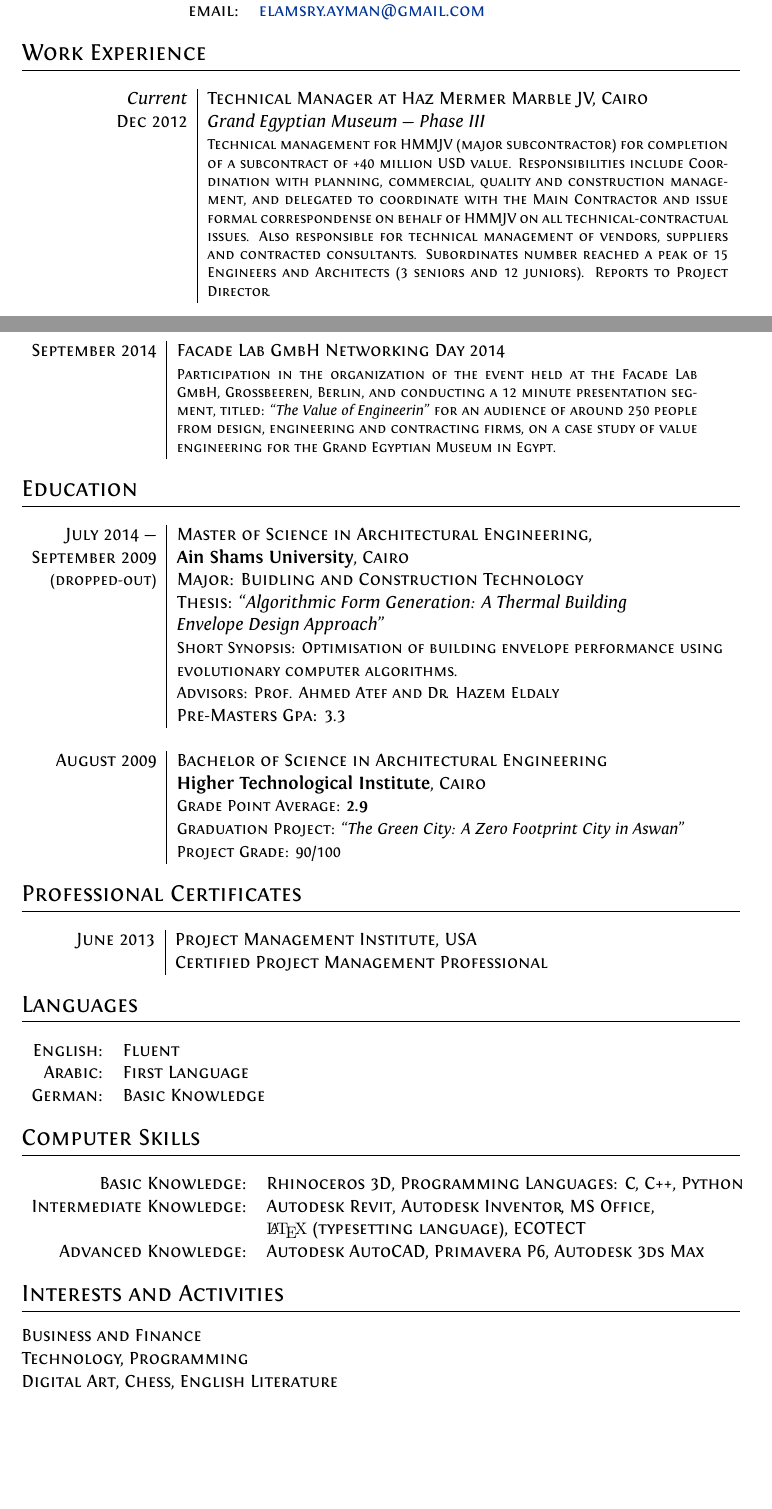
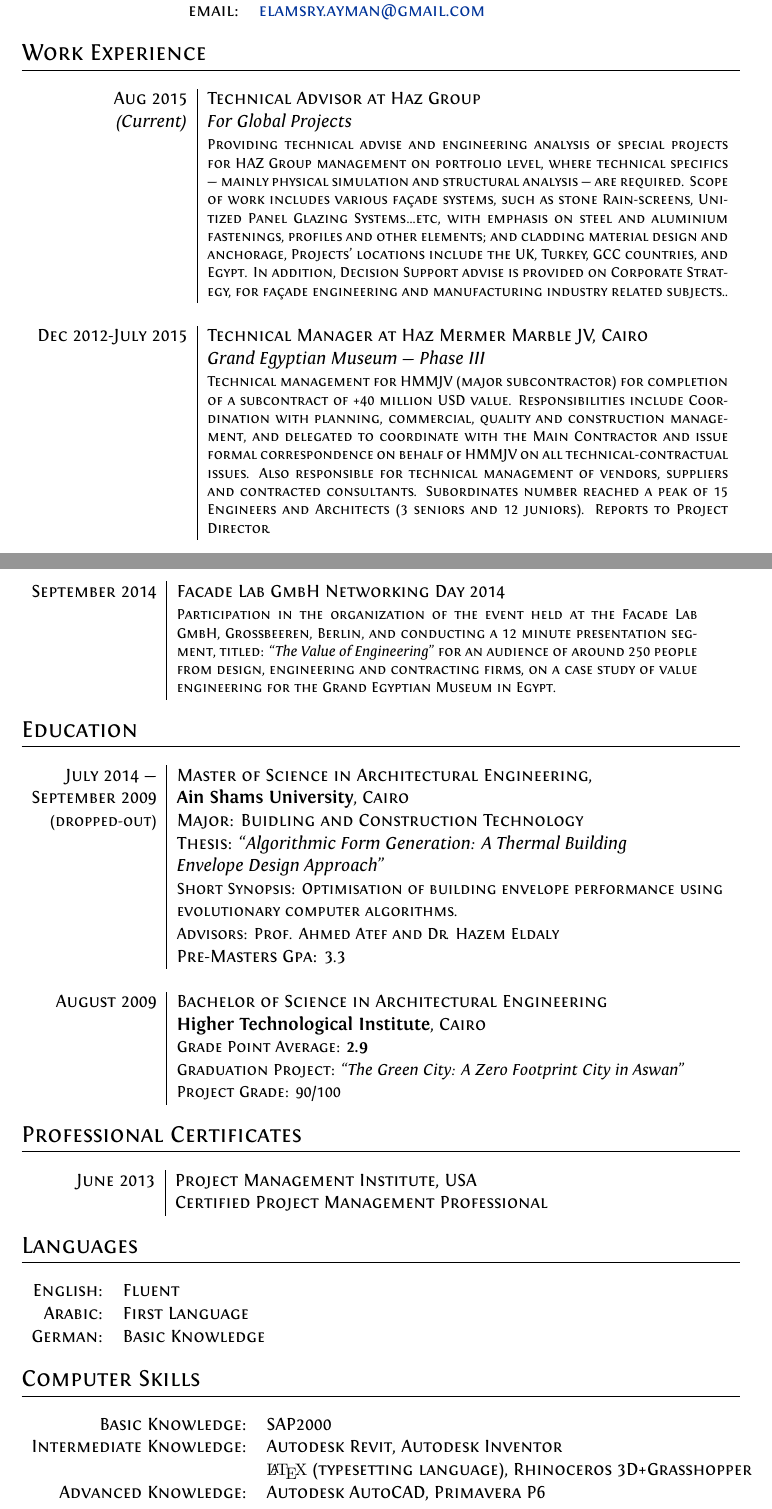
Before and after one commit to emz/CV, a LaTeX document (AymanElmasry.tex): two parts of pages 1 and 2 of 2, joined at a grey line, cut so that both start at the same text, the shorter picture padded with empty space. The pictures show the PDF file AymanElmasry.pdf that the author committed with the source.

Commit message:
Update - 14-09-2015
HAZ Group Work reference, and amendments of computer skills, removal of
hobbies

```diff
--- a/AymanElmasry.tex
+++ b/AymanElmasry.tex
@@ -72,6 +72,14 @@
 \section{Work Experience}
 
 \begin{tabular}{r|p{11cm}}
-\emph{Current} & Technical Manager at \textsc{Haz Mermer Marble JV}, Cairo\\
-\textsc{Dec 2012} & \emph{Grand Egyptian Museum --- Phase III}\\
-& \footnotesize{Technical management for HMMJV (major subcontractor) for completion of a subcontract of +40 million USD value. Responsibilities include Coordination with planning, commercial, quality and construction management, and delegated to coordinate with the Main Contractor and issue formal correspondense on behalf of HMMJV on all technical-contractual issues. Also responsible for technical management of vendors, suppliers and contracted consultants. Subordinates number reached a peak of 15 Engineers and Architects (3 seniors and 12 juniors). Reports to Project Director.}\\
+
+\textsc{Aug 2015} &Technical Advisor at \textsc{Haz Group}\\
+\emph{(Current)} & \emph{For Global Projects} \\
+& \footnotesize{Providing technical advise and engineering analysis of special projects for HAZ Group management on portfolio level, where technical specifics --- mainly physical simulation and structural analysis --- are required. Scope of work includes various fa\c{c}ade systems, such as stone Rain-screens, Unitized Panel Glazing Systems\ldots etc, with emphasis on steel and aluminium fastenings, profiles and other elements; and cladding material design and anchorage, Projects' locations include the UK, Turkey, GCC countries, and Egypt. In addition, Decision Support advise is provided on Corporate Strategy, for fa\c{c}ade engineering and manufacturing industry related subjects..}\\
+\multicolumn{2}{c}{} \\
+
+%------------------------------------------------
+
+
+\textsc{Dec 2012-July 2015} & Technical Manager at \textsc{Haz Mermer Marble JV}, Cairo\\
+& \emph{Grand Egyptian Museum --- Phase III}\\
@@ -112,7 +124,7 @@
 
 \begin{tabular}{r|p{11cm}}
 \textsc{September 2014} & \textsc{Facade Lab GmbH Networking Day 2014}\\
-& \footnotesize{Participation in the organization of the event held at the Facade Lab GmbH, Gro\ss beeren, Berlin, and conducting a 12 minute presentation segment, titled: ``\emph{The Value of Engineerin}'' for an audience of around 250 people from design, engineering and contracting firms, on a case study of value engineering for the Grand Egyptian Museum in Egypt.}\\
+& \footnotesize{Participation in the organization of the event held at the Facade Lab GmbH, Gro\ss beeren, Berlin, and conducting a 12 minute presentation segment, titled: ``\emph{The Value of Engineering}'' for an audience of around 250 people from design, engineering and contracting firms, on a case study of value engineering for the Grand Egyptian Museum in Egypt.}\\
 \end{tabular}
 
 %----------------------------------------------------------------------------------------
@@ -175,23 +187,23 @@
 \section{Computer Skills}
 
 \begin{tabular}{rl}
-Basic Knowledge: & Rhinoceros 3D, \textsc{Programming Languages:} C, C++, Python\\
+Basic Knowledge: & SAP2000\\
 
-Intermediate Knowledge: & Autodesk Revit, Autodesk Inventor, MS Office, \\
-& {\fb \LaTeX} (typesetting language), ECOTECT\\
+Intermediate Knowledge: & Autodesk Revit, Autodesk Inventor\\
+& {\fb \LaTeX} (typesetting language), Rhinoceros 3D+Grasshopper\\
 
-Advanced Knowledge: & Autodesk AutoCAD, Primavera P6, Autodesk 3ds Max
+Advanced Knowledge: & Autodesk AutoCAD, Primavera P6
 \end{tabular}
 
 %----------------------------------------------------------------------------------------
 %	INTERESTS AND ACTIVITIES
 %----------------------------------------------------------------------------------------
 
-\section{Interests and Activities}
-
-Business and Finance\\
-Technology, Programming\\
-Digital Art, Chess, English Literature
+%\section{Interests and Activities}
+%
+%Business and Finance\\
+%Technology, Programming\\
+%Digital Art, Chess, English Literature
 
 %----------------------------------------------------------------------------------------
 
```
Also changed, not shown: AymanElmasry.pdf, AymanElmasry.tex (12 more changed lines).
